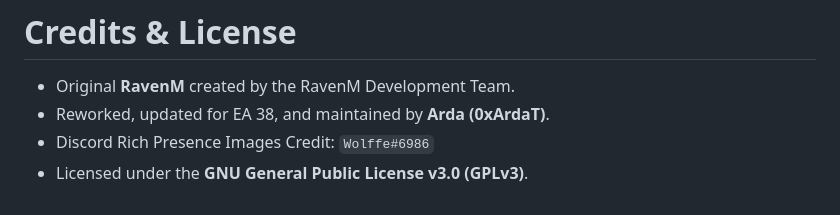
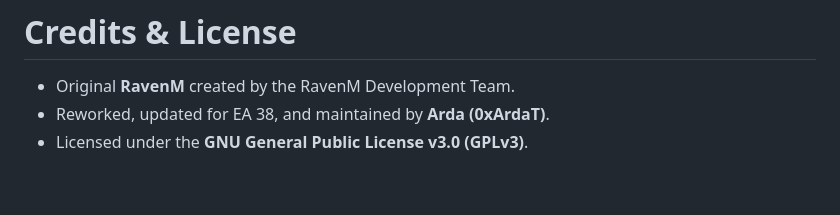
Before and after one commit to 0xArdaT/RavenM-Reworked, a Markdown page: README.md, the part around the change. GitHub-like rendering.

Commit message:
Remove Discord credit from README
Removed Discord Rich Presence Images credit from README.

```diff
--- a/README.md
+++ b/README.md
@@ -82,5 +82,4 @@ Steps to build:
 
 - Original **RavenM** created by the RavenM Development Team.
 - Reworked, updated for EA 38, and maintained by **Arda (0xArdaT)**.
-- Discord Rich Presence Images Credit: `Wolffe#6986`
 - Licensed under the **GNU General Public License v3.0 (GPLv3)**.
```
